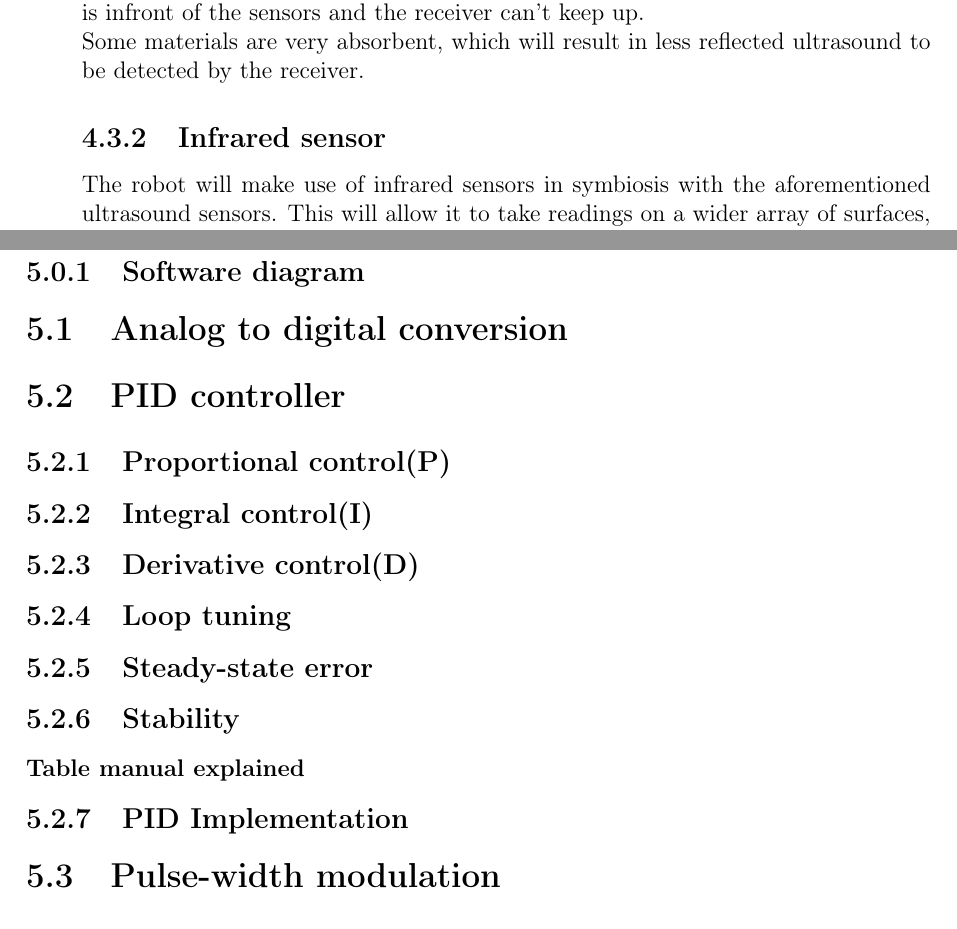
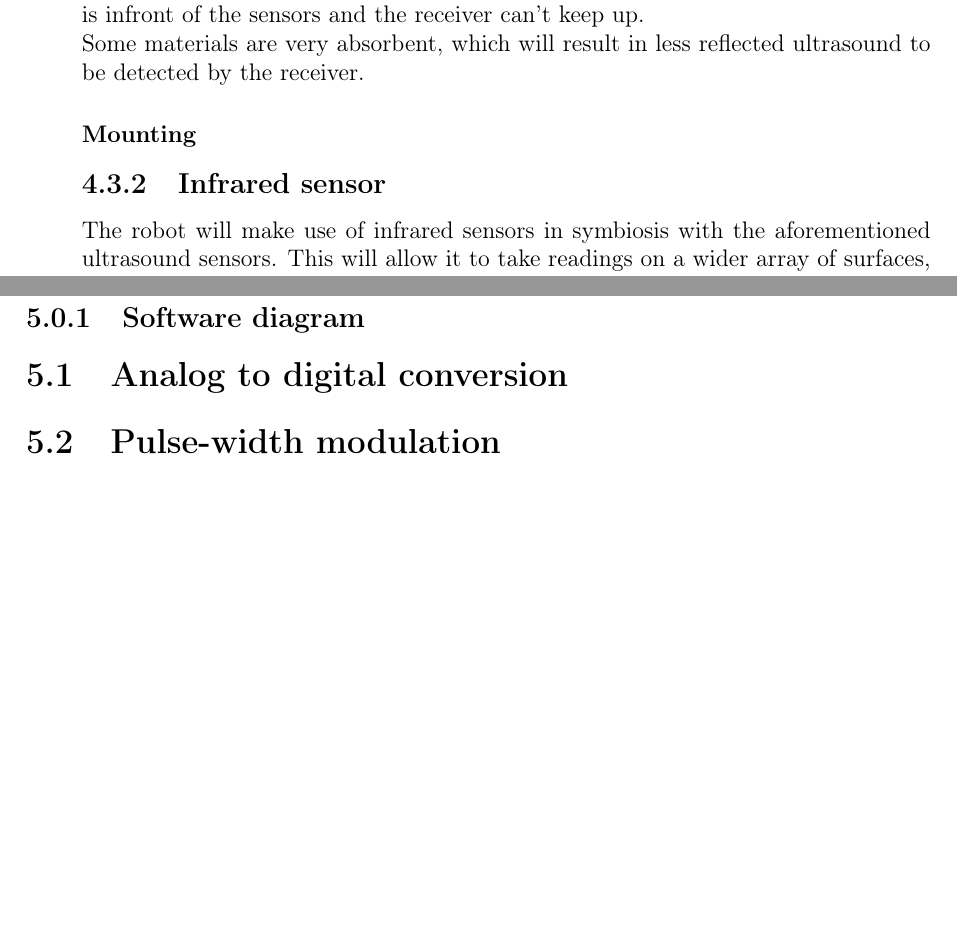
Before and after one commit to Henrik689/UCNG2PROJ3E, a LaTeX thesis (Rapport/rapport.tex, which reads Rapport/contents/hardware/hardwaredesc.tex, Rapport/contents/software/softwaredesc.tex): two parts of pages 11 and 14 of 29 before the commit and two parts of pages 11 and 14 of 28 after it, joined at a grey line, cut so that both start at the same text, the shorter picture padded with empty space. Compiled offline with pdfLaTeX.

Commit message:
Småting igen
happy hitlerday

```diff
--- a/Rapport/contents/hardware/hardwaredesc.tex
+++ b/Rapport/contents/hardware/hardwaredesc.tex
@@ -49,6 +49,9 @@ TBD SR04 Ultrasound:\
 When using the ultrasound as a sensing tool, there are some factors that must be taken into consideration.\\ Temperature and humidity can affect the speed of sound, just as air currents have been known to be able to create invisible boundaries that can reflect ultrasonic waves.\\
 Ultrasound sensors have something called a dead zone, this occours when an object is infront of the sensors and the receiver can't keep up.\\
 Some materials are very absorbent, which will result in less reflected ultrasound to be detected by the receiver.
+
+\subsubsection{Mounting}
+%\includegraphics[width=0.7\textwidth]{figures/}
 
 \subsection{Infrared sensor}
 
--- a/Rapport/contents/software/softwaredesc.tex
+++ b/Rapport/contents/software/softwaredesc.tex
@@ -6,24 +6,6 @@ Beskriv Software section
 \section{Analog to digital conversion}
 %\begin{lstlisting}
 %\end{lstlisting}
-
-\section{PID controller}
-
-\subsection {Proportional control(P)}
-
-\subsection {Integral control(I)}
-
-\subsection {Derivative control(D)}
-
-\subsection {Loop tuning}
-
-\subsection {Steady-state error}
-
-\subsection {Stability}
-
-\subsubsection {Table manual explained}
-
-\subsection{PID Implementation}
 
 \section{Pulse-width modulation}
 
```
Also changed, not shown: Rapport/rapport.pdf, 1 other file.
